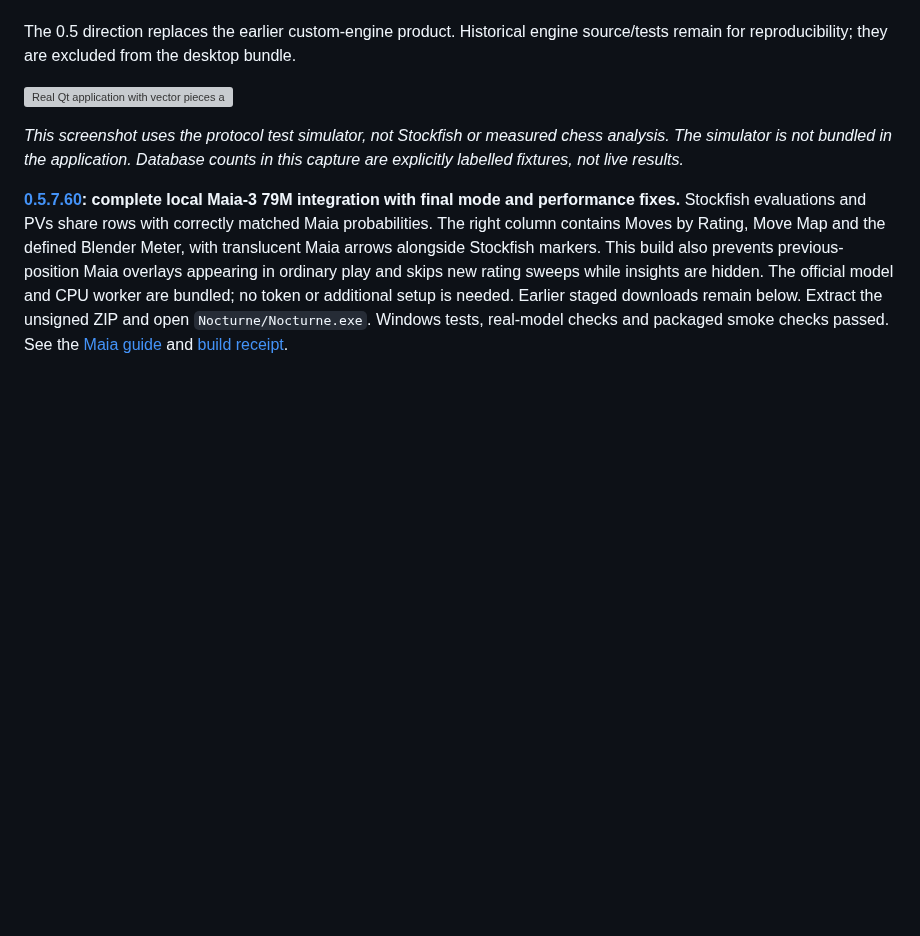
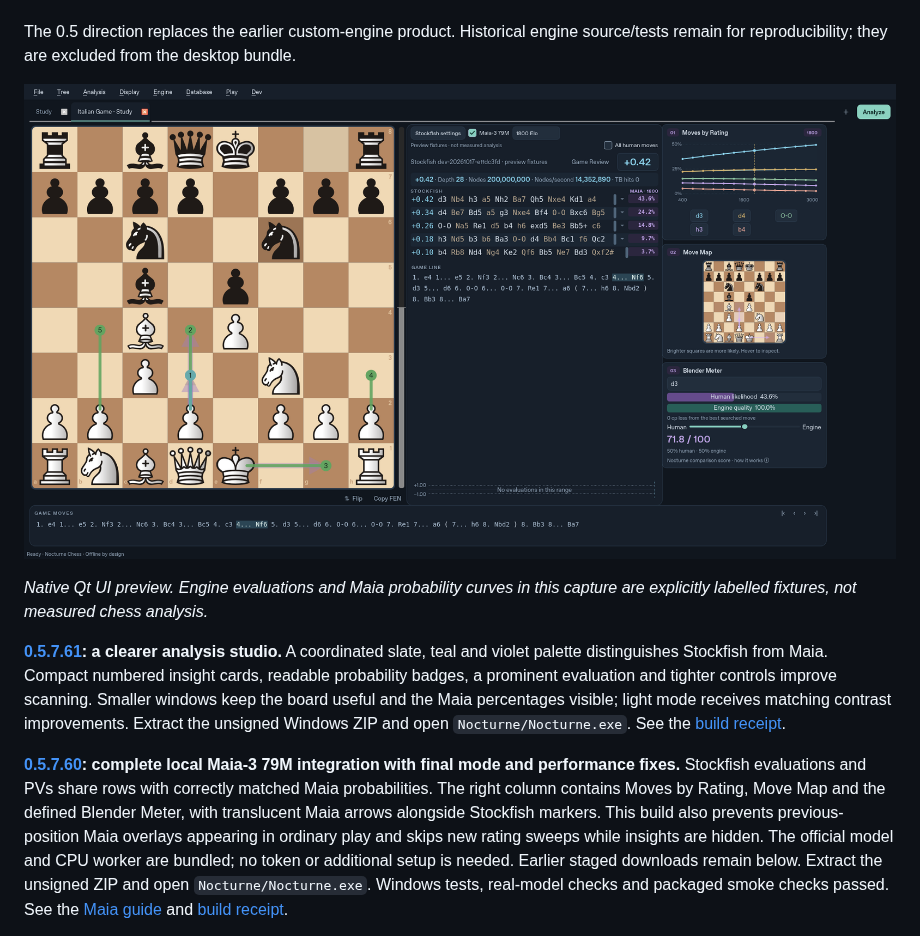
Before and after one commit to understandingothers789-pixel/nocturne-chess, a Markdown page: README.md, the part around the change. Rendered like a GitHub page; pictures changed too: docs/studio-ui.png (added); blank space fills up the shorter version; grey boxes are pictures that could not be loaded.

Commit message:
Publish 0.5.7.61 Windows download and analysis studio preview

```diff
--- a/README.md
+++ b/README.md
@@ -17,11 +17,12 @@ available. Database and graph visibility still follow their existing settings.
 The 0.5 direction replaces the earlier custom-engine product. Historical engine
 source/tests remain for reproducibility; they are excluded from the desktop bundle.
 
-![Real Qt application with vector pieces and hidden explorer; labelled fixture data](docs/vector-studio-dark.png)
+![Nocturne's native analysis studio with a prominent board, integrated Stockfish and Maia rows, and three insight cards](docs/studio-ui.png)
 
-*This screenshot uses the protocol test simulator, not Stockfish or measured chess
-analysis. The simulator is not bundled in the application. Database counts in this capture
-are explicitly labelled fixtures, not live results.*
+*Native Qt UI preview. Engine evaluations and Maia probability curves in this
+capture are explicitly labelled fixtures, not measured chess analysis.*
+
+**[0.5.7.61](https://github.com/understandingothers789-pixel/nocturne-chess/actions/runs/39901174812/artifacts/12479113267): a clearer analysis studio.** A coordinated slate, teal and violet palette distinguishes Stockfish from Maia. Compact numbered insight cards, readable probability badges, a prominent evaluation and tighter controls improve scanning. Smaller windows keep the board useful and the Maia percentages visible; light mode receives matching contrast improvements. Extract the unsigned Windows ZIP and open `Nocturne/Nocturne.exe`. See the [build receipt](docs/BUILDING.md).
 
 **[0.5.7.60](https://github.com/understandingothers789-pixel/nocturne-chess/actions/runs/39393552253/artifacts/12250662522): complete local Maia-3 79M integration with final mode and performance fixes.** Stockfish evaluations and PVs share rows with correctly matched Maia probabilities. The right column contains Moves by Rating, Move Map and the defined Blender Meter, with translucent Maia arrows alongside Stockfish markers. This build also prevents previous-position Maia overlays appearing in ordinary play and skips new rating sweeps while insights are hidden. The official model and CPU worker are bundled; no token or additional setup is needed. Earlier staged downloads remain below. Extract the unsigned ZIP and open `Nocturne/Nocturne.exe`. Windows tests, real-model checks and packaged smoke checks passed. See the [Maia guide](docs/MAIA.md) and [build receipt](docs/BUILDING.md).
 
```
Also changed, not shown: docs/BUILDING.md (+26 -0 lines).
